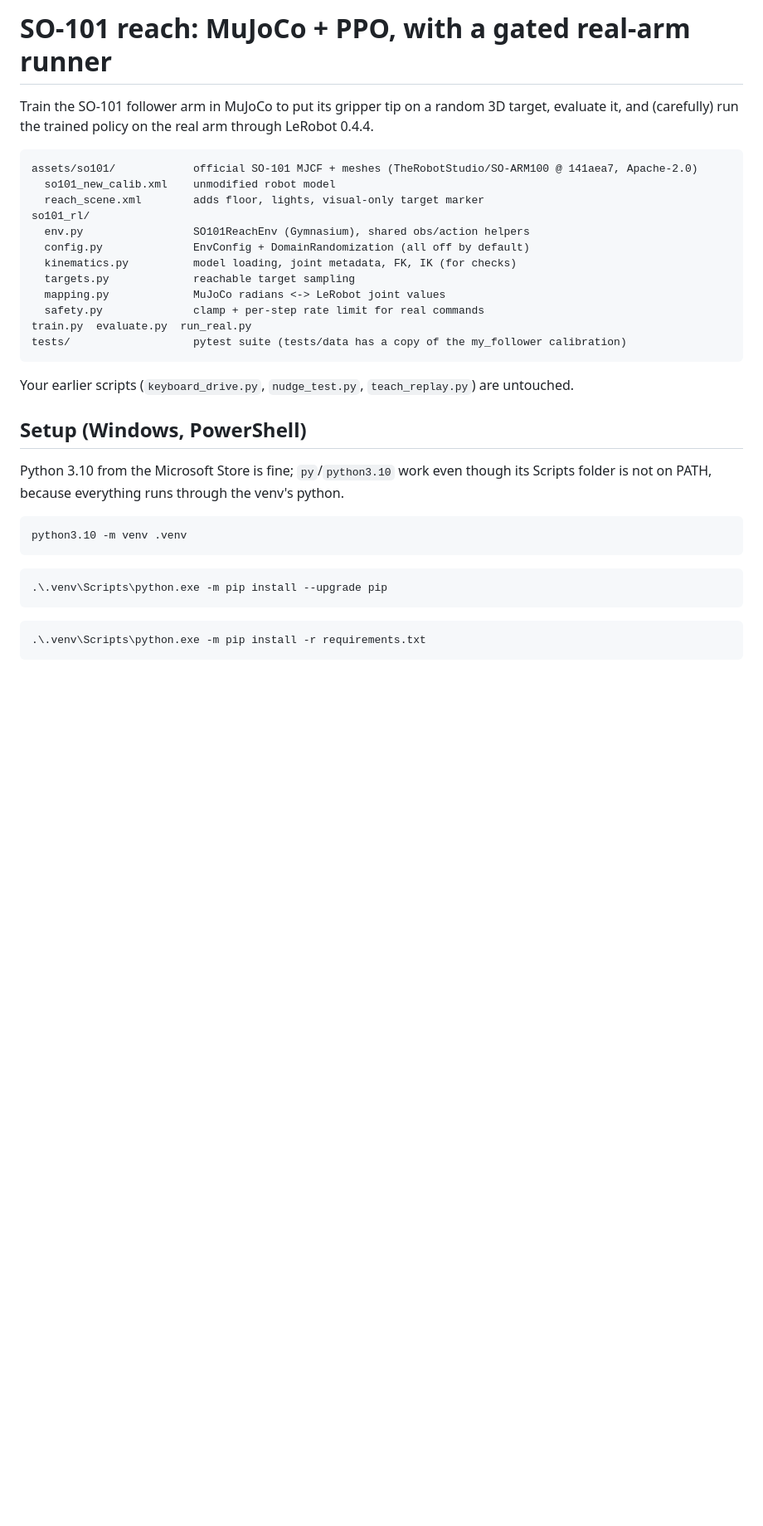
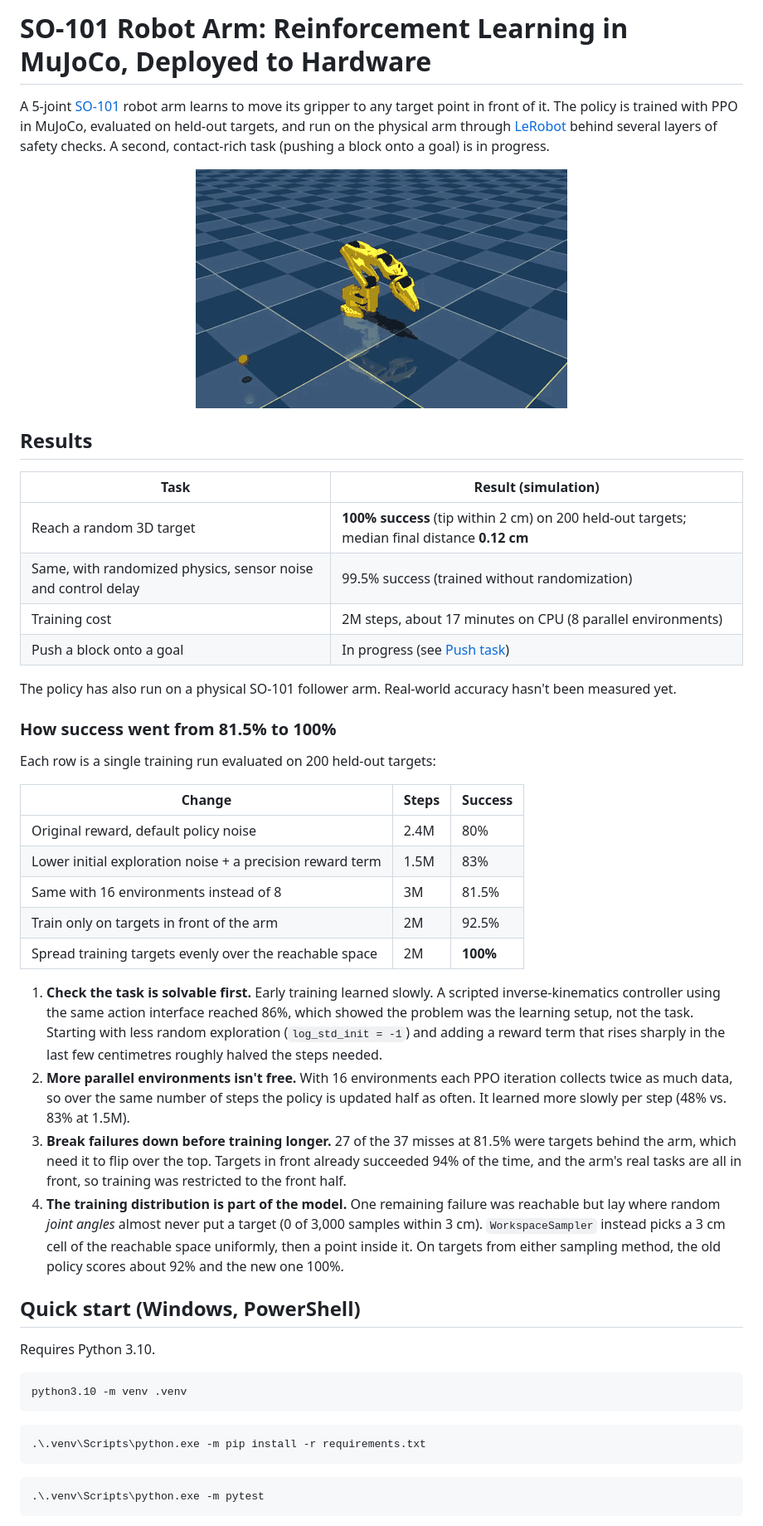
Before and after one commit to jwei11/robot-arm, a Markdown page: README.md, the part around one of its changes. Shown at 83% size. GitHub-like rendering; pictures changed too: docs/reach_demo.gif (added); blank space fills up the shorter version.

````diff
--- a/README.md
+++ b/README.md
@@ -1,36 +1,65 @@
-# SO-101 reach: MuJoCo + PPO, with a gated real-arm runner
+# SO-101 Robot Arm: Reinforcement Learning in MuJoCo, Deployed to Hardware
 
-Train the SO-101 follower arm in MuJoCo to put its gripper tip on a random 3D target,
-evaluate it, and (carefully) run the trained policy on the real arm through LeRobot 0.4.4.
+A 5-joint [SO-101](https://github.com/TheRobotStudio/SO-ARM100) robot arm learns to move its
+gripper to any target point in front of it. The policy is trained with PPO in MuJoCo, evaluated
+on held-out targets, and run on the physical arm through [LeRobot](https://github.com/huggingface/lerobot)
+behind several layers of safety checks. A second, contact-rich task (pushing a block onto a
+goal) is in progress.
 
-```
-assets/so101/            official SO-101 MJCF + meshes (TheRobotStudio/SO-ARM100 @ 141aea7, Apache-2.0)
-  so101_new_calib.xml    unmodified robot model
-  reach_scene.xml        adds floor, lights, visual-only target marker
-so101_rl/
-  env.py                 SO101ReachEnv (Gymnasium), shared obs/action helpers
-  config.py              EnvConfig + DomainRandomization (all off by default)
-  kinematics.py          model loading, joint metadata, FK, IK (for checks)
-  targets.py             reachable target sampling
-  mapping.py             MuJoCo radians <-> LeRobot joint values
-  safety.py              clamp + per-step rate limit for real commands
-train.py  evaluate.py  run_real.py
-tests/                   pytest suite (tests/data has a copy of the my_follower calibration)
-```
+<p align="center"><img src="docs/reach_demo.gif" alt="Simulated SO-101 arm reaching three random targets" width="448"></p>
 
-Your earlier scripts (`keyboard_drive.py`, `nudge_test.py`, `teach_replay.py`) are untouched.
+## Results
 
-## Setup (Windows, PowerShell)
+| Task | Result (simulation) |
+|---|---|
+| Reach a random 3D target | **100% success** (tip within 2 cm) on 200 held-out targets; median final distance **0.12 cm** |
+| Same, with randomized physics, sensor noise and control delay | 99.5% success (trained without randomization) |
+| Training cost | 2M steps, about 17 minutes on CPU (8 parallel environments) |
+| Push a block onto a goal | In progress (see [Push task](#push-task-in-progress)) |
 
-Python 3.10 from the Microsoft Store is fine; `py`/`python3.10` work even though its
-Scripts folder is not on PATH, because everything runs through the venv's python.
+The policy has also run on a physical SO-101 follower arm. Real-world accuracy hasn't been
+measured yet.
+
+### How success went from 81.5% to 100%
+
+Each row is a single training run evaluated on 200 held-out targets:
+
+| Change | Steps | Success |
+|---|---|---|
+| Original reward, default policy noise | 2.4M | 80% |
+| Lower initial exploration noise + a precision reward term | 1.5M | 83% |
+| Same with 16 environments instead of 8 | 3M | 81.5% |
+| Train only on targets in front of the arm | 2M | 92.5% |
+| Spread training targets evenly over the reachable space | 2M | **100%** |
+
+1. **Check the task is solvable first.** Early training learned slowly. A scripted inverse-kinematics
+   controller using the same action interface reached 86%, which showed the problem was the
+   learning setup, not the task. Starting with less random exploration (`log_std_init = -1`) and
+   adding a reward term that rises sharply in the last few centimetres roughly halved the steps
+   needed.
+2. **More parallel environments isn't free.** With 16 environments each PPO iteration collects
+   twice as much data, so over the same number of steps the policy is updated half as often.
+   It learned more slowly per step (48% vs. 83% at 1.5M).
+3. **Break failures down before training longer.** 27 of the 37 misses at 81.5% were targets
+   behind the arm, which need it to flip over the top. Targets in front already succeeded 94% of
+   the time, and the arm's real tasks are all in front, so training was restricted to the front
+   half.
+4. **The training distribution is part of the model.** One remaining failure was reachable but
+   lay where random *joint angles* almost never put a target (0 of 3,000 samples within 3 cm).
+   `WorkspaceSampler` instead picks a 3 cm cell of the reachable space uniformly, then a point
+   inside it. On targets from either sampling method, the old policy scores about 92% and the
+   new one 100%.
+
+## Quick start (Windows, PowerShell)
+
+Requires Python 3.10.
 
 ```powershell
 python3.10 -m venv .venv
 ```
 ```powershell
-.\.venv\Scripts\python.exe -m pip install --upgrade pip
+.\.venv\Scripts\python.exe -m pip install -r requirements.txt
 ```
 ```powershell
-.\.venv\Scripts\python.exe -m pip install -r requirements.txt
+.\.venv\Scripts\python.exe -m pytest
 ```
````
Also changed, not shown: other parts of README.md (+120 -157 lines).
